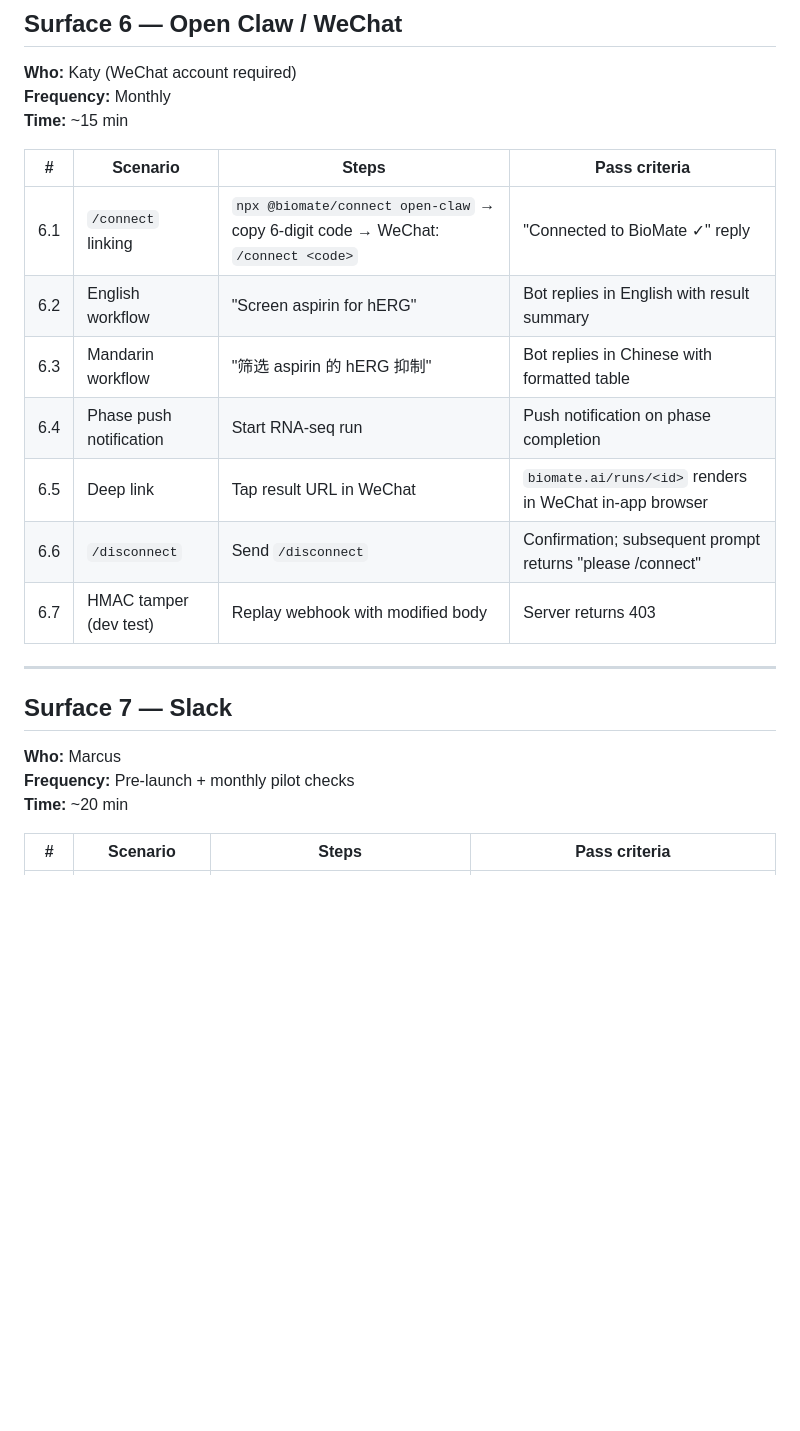
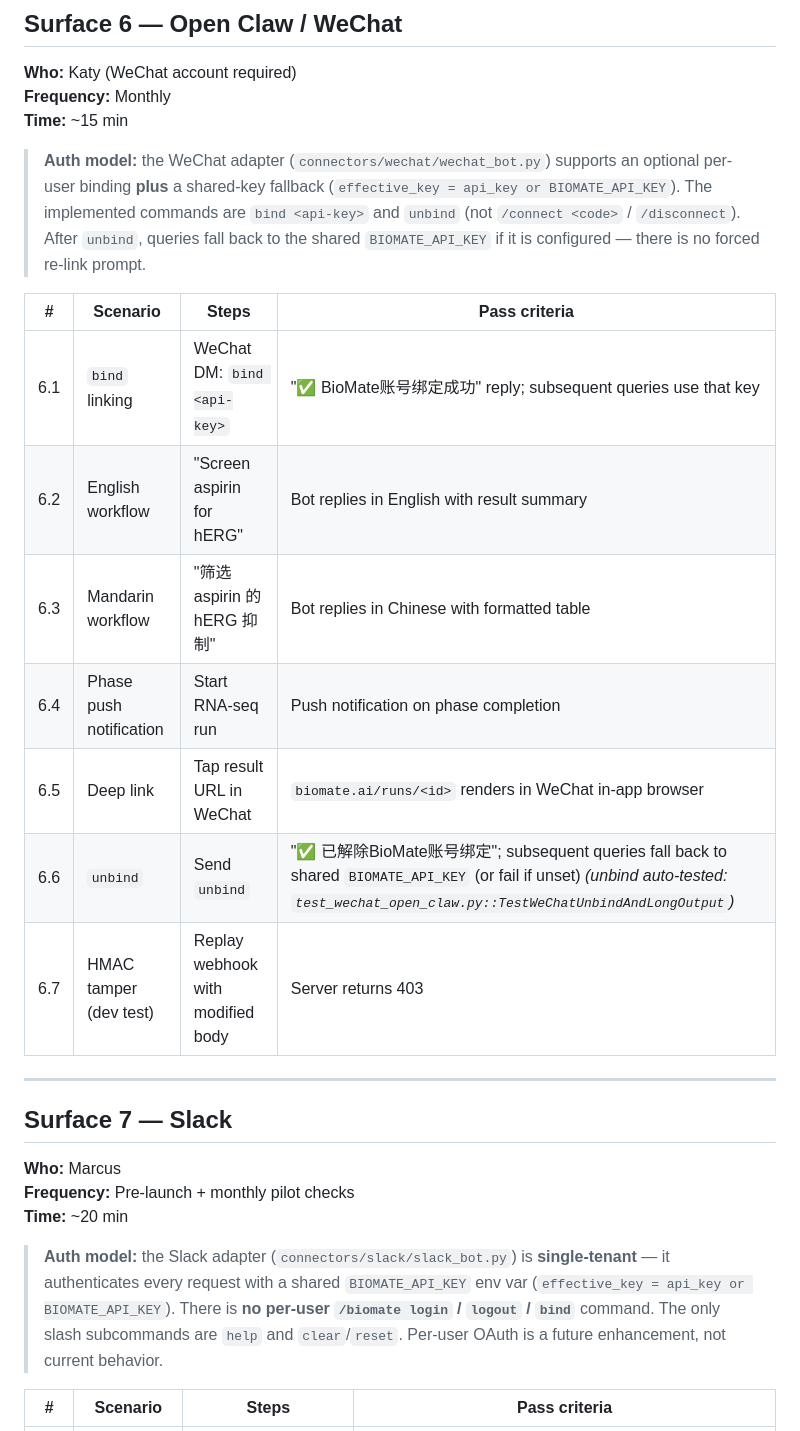
Before and after one commit to bioMate-AI/biomate-connector, a Markdown page: docs/20260621_TEST_PLAN.md, the part around one of its changes. Rendered like a GitHub page; blank space fills up the shorter version.

```diff
--- a/docs/20260621_TEST_PLAN.md
+++ b/docs/20260621_TEST_PLAN.md
@@ -302,14 +302,20 @@ Same 10 scenarios as Surface 1, plus:
 **Frequency:** Monthly
 **Time:** ~15 min
 
+> **Auth model:** the WeChat adapter (`connectors/wechat/wechat_bot.py`) supports an optional
+> per-user binding **plus** a shared-key fallback (`effective_key = api_key or BIOMATE_API_KEY`).
+> The implemented commands are `bind <api-key>` and `unbind` (not `/connect <code>` /
+> `/disconnect`). After `unbind`, queries fall back to the shared `BIOMATE_API_KEY` if it is
+> configured — there is no forced re-link prompt.
+
 | # | Scenario | Steps | Pass criteria |
 |---|---------|-------|---------------|
-| 6.1 | `/connect` linking | `npx @biomate/connect open-claw` → copy 6-digit code → WeChat: `/connect <code>` | "Connected to BioMate ✓" reply |
+| 6.1 | `bind` linking | WeChat DM: `bind <api-key>` | "✅ BioMate账号绑定成功" reply; subsequent queries use that key |
 | 6.2 | English workflow | "Screen aspirin for hERG" | Bot replies in English with result summary |
 | 6.3 | Mandarin workflow | "筛选 aspirin 的 hERG 抑制" | Bot replies in Chinese with formatted table |
 | 6.4 | Phase push notification | Start RNA-seq run | Push notification on phase completion |
 | 6.5 | Deep link | Tap result URL in WeChat | `biomate.ai/runs/<id>` renders in WeChat in-app browser |
-| 6.6 | `/disconnect` | Send `/disconnect` | Confirmation; subsequent prompt returns "please /connect" |
+| 6.6 | `unbind` | Send `unbind` | "✅ 已解除BioMate账号绑定"; subsequent queries fall back to shared `BIOMATE_API_KEY` (or fail if unset) *(unbind auto-tested: `test_wechat_open_claw.py::TestWeChatUnbindAndLongOutput`)* |
 | 6.7 | HMAC tamper (dev test) | Replay webhook with modified body | Server returns 403 |
 
 ---
@@ -320,6 +326,12 @@ Same 10 scenarios as Surface 1, plus:
 **Frequency:** Pre-launch + monthly pilot checks
 **Time:** ~20 min
 
+> **Auth model:** the Slack adapter (`connectors/slack/slack_bot.py`) is **single-tenant** — it
+> authenticates every request with a shared `BIOMATE_API_KEY` env var
+> (`effective_key = api_key or BIOMATE_API_KEY`). There is **no per-user `/biomate login`
+> / `logout` / `bind`** command. The only slash subcommands are `help` and
+> `clear`/`reset`. Per-user OAuth is a future enhancement, not current behavior.
+
 | # | Scenario | Steps | Pass criteria |
 |---|---------|-------|---------------|
 | 7.1 | App install | "Add to Slack" button → OAuth → scopes granted | App installed; bot appears in workspace |
```
Also changed, not shown: other parts of docs/20260621_TEST_PLAN.md (+6 -6 lines).
